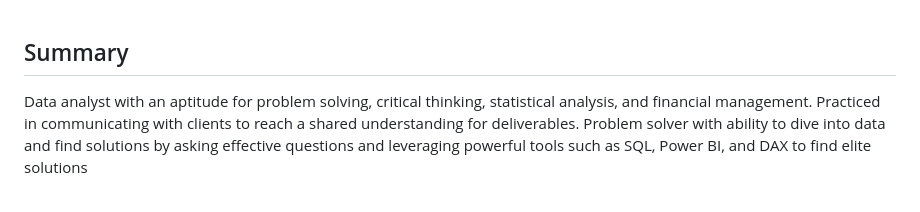
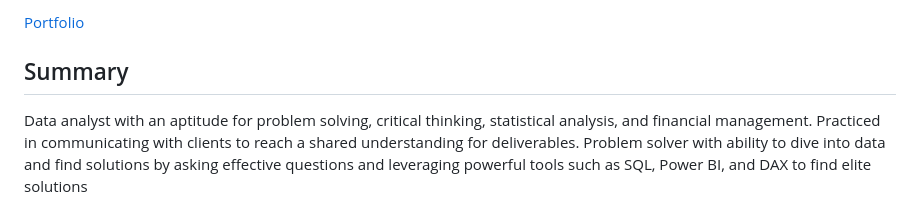
Before and after one commit to brandongtarbet/brandontarbet, a Markdown page: README.md, the part around the change. GitHub-like rendering.

```diff
--- a/README.md
+++ b/README.md
@@ -1,3 +1,5 @@
+[Portfolio](portfolio.html)
+
 ## Summary
 Data analyst with an aptitude for problem solving, critical thinking, statistical analysis, and financial management.  Practiced in communicating with clients to reach a shared understanding for deliverables. Problem solver with ability to dive into data and find solutions by asking effective questions and leveraging powerful tools such as SQL, Power BI, and DAX to find elite solutions
 
```
